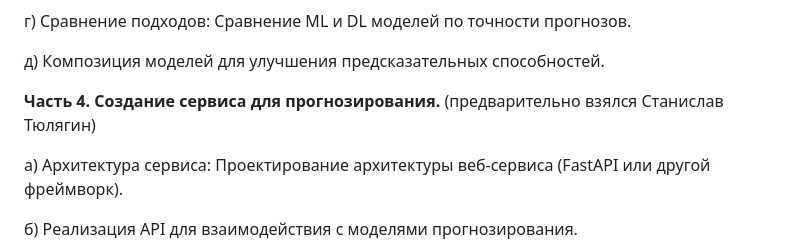
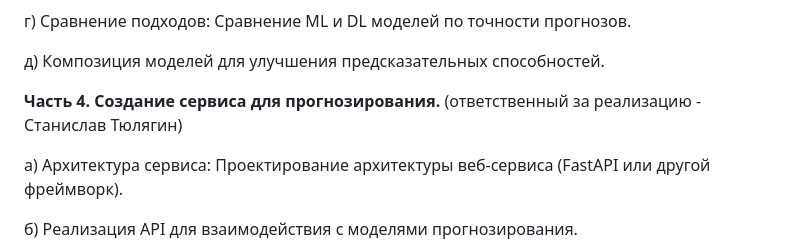
Before and after one commit to apukhaevaa/team74_stock_price_forecasting, a Markdown page: checkpoints.md, the part around the change. Rendered like a GitHub page.

```diff
--- a/checkpoints.md
+++ b/checkpoints.md
@@ -63,7 +63,7 @@
 
 
 
-**Часть 4. Создание сервиса для прогнозирования.** (предварительно взялся Станислав Тюлягин)
+**Часть 4. Создание сервиса для прогнозирования.** (ответственный за реализацию - Станислав Тюлягин)
 
 
 а) Архитектура сервиса:
```
